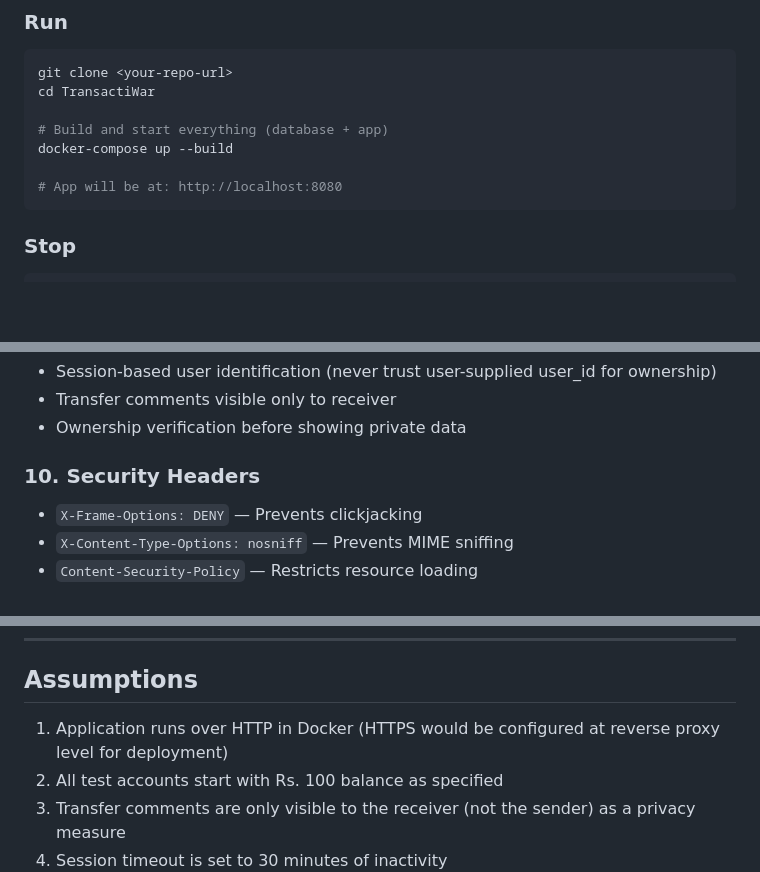
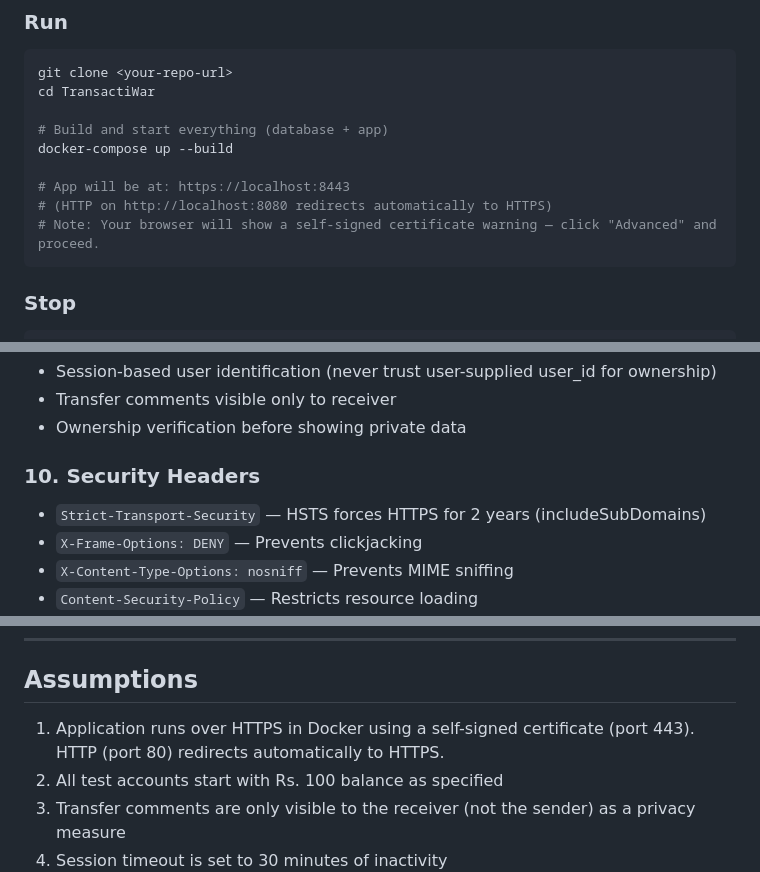
Before and after one commit to Mayankmalhotra772/ns-php-project-, a Markdown page: README.md, 3 parts joined by grey strips. Drawn GitHub-style; blank space fills up the shorter version.

Commit message:
updated README with HTTPS deployment steps

````diff
--- a/README.md
+++ b/README.md
@@ -25,7 +25,9 @@ cd TransactiWar
 # Build and start everything (database + app)
 docker-compose up --build
 
-# App will be at: http://localhost:8080
+# App will be at: https://localhost:8443
+# (HTTP on http://localhost:8080 redirects automatically to HTTPS)
+# Note: Your browser will show a self-signed certificate warning — click "Advanced" and proceed.
 ```
 
 ### Stop
@@ -333,6 +335,7 @@ You can also register new accounts from the app.
 - Ownership verification before showing private data
 
 ### 10. Security Headers
+- `Strict-Transport-Security` — HSTS forces HTTPS for 2 years (includeSubDomains)
 - `X-Frame-Options: DENY` — Prevents clickjacking
 - `X-Content-Type-Options: nosniff` — Prevents MIME sniffing
 - `Content-Security-Policy` — Restricts resource loading
@@ -360,7 +363,7 @@ You can also register new accounts from the app.
 
 ## Assumptions
 
-1. Application runs over HTTP in Docker (HTTPS would be configured at reverse proxy level for deployment)
+1. Application runs over HTTPS in Docker using a self-signed certificate (port 443). HTTP (port 80) redirects automatically to HTTPS.
 2. All test accounts start with Rs. 100 balance as specified
 3. Transfer comments are only visible to the receiver (not the sender) as a privacy measure
 4. Session timeout is set to 30 minutes of inactivity
````
